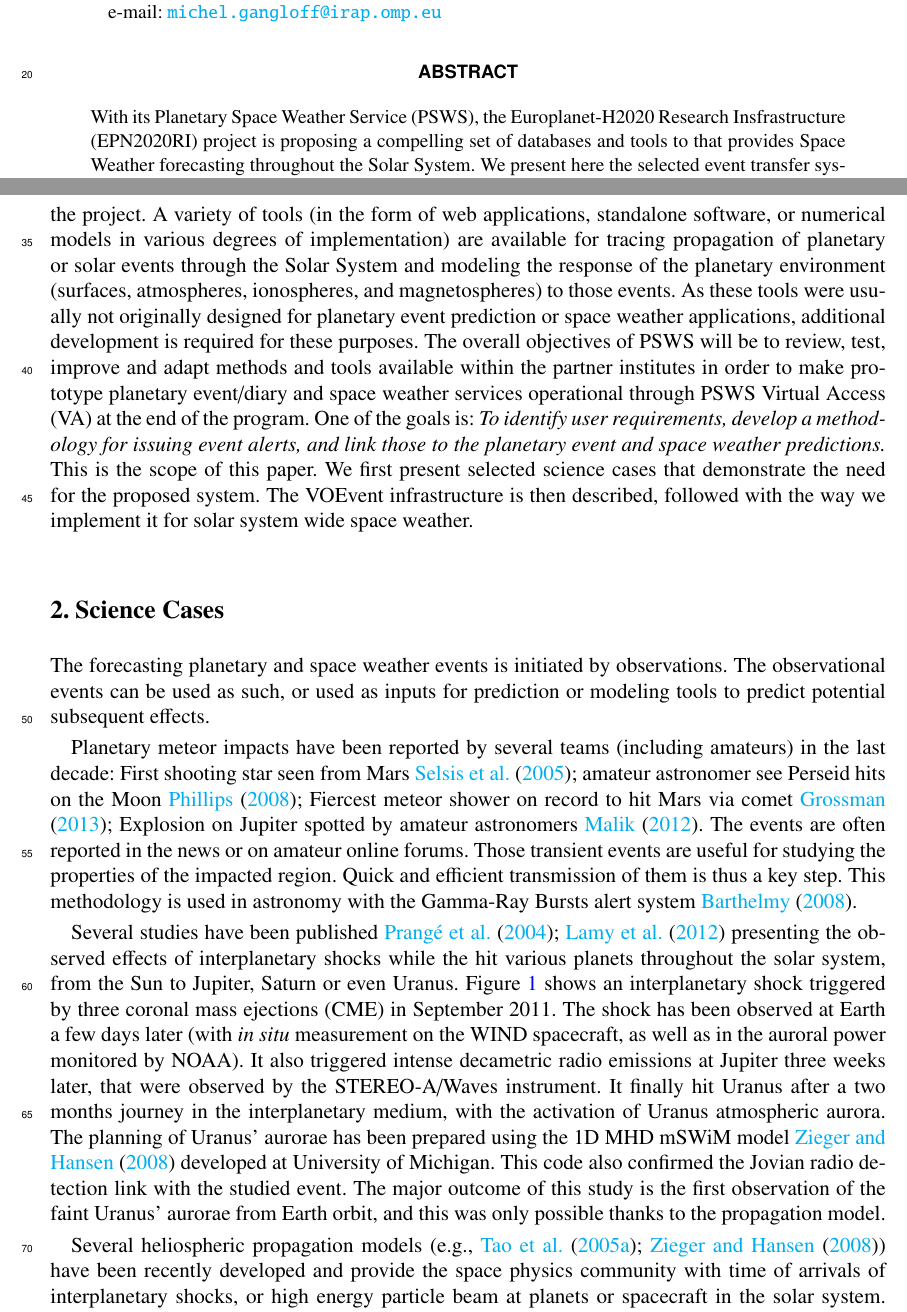
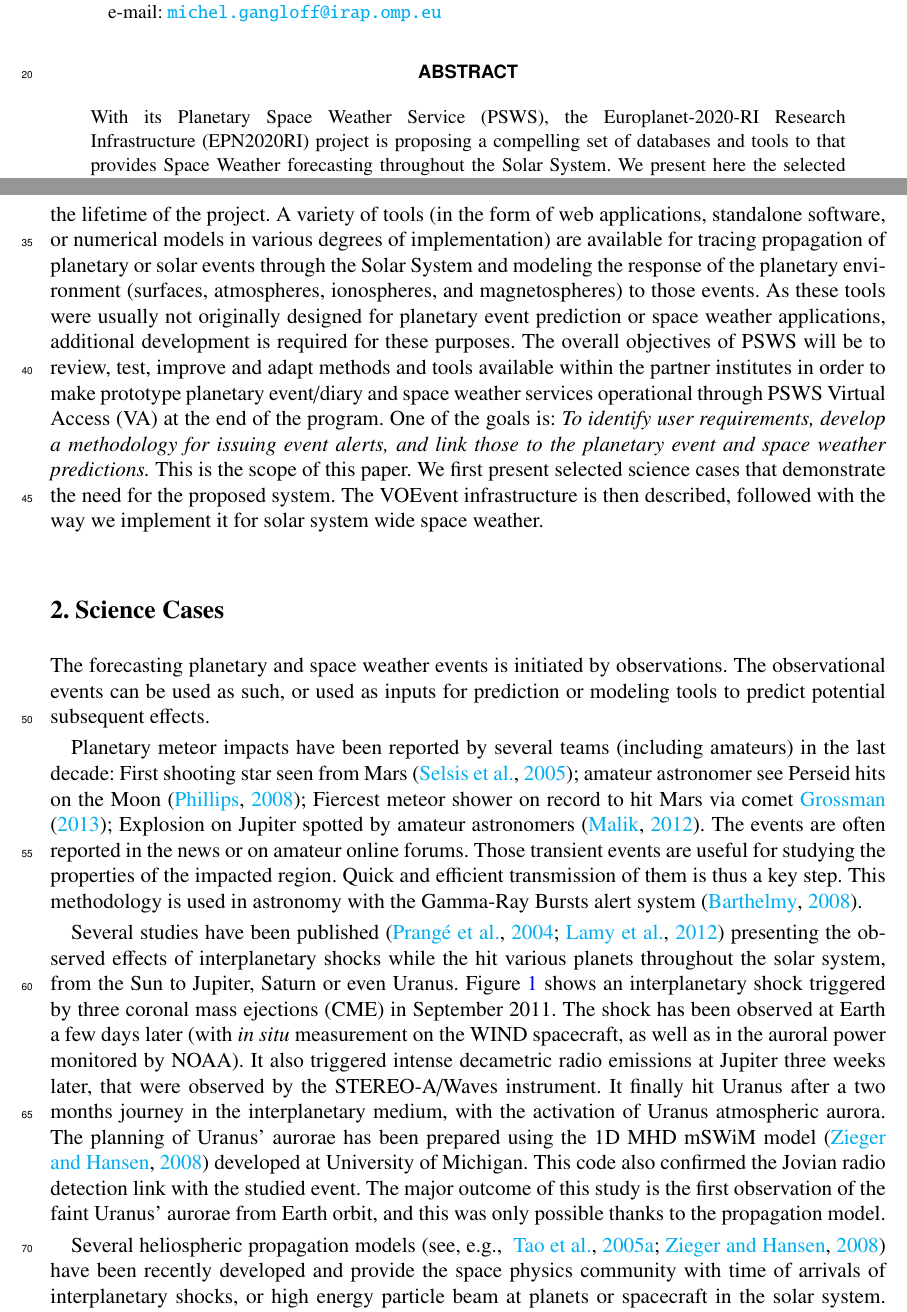
Before and after one commit to BaptisteCecconi/VOEvent-for-Solar-and-Planetary-Sciences, a LaTeX document (main.tex): two parts of pages 1 and 2 of 14, joined at a grey line, cut so that both start at the same text. Compiled offline with pdfLaTeX.

Commit message:
Updates from Overleaf

```diff
--- a/main.tex
+++ b/main.tex
@@ -81,22 +81,22 @@
    \keywords{Planets -- Space Weather -- Virtual Observatory -- Software}
 
 \begin{abstract}
-{With its Planetary Space Weather Service (PSWS), the Europlanet-H2020 Research Insfrastructure (EPN2020RI) project is proposing a compelling set of databases and tools to that provides Space Weather forecasting throughout the Solar System. We present here the selected event transfer system (VOEvent). We describe the user requirements, develop the way to implement event alerts, and chain those to the 1) planetary event and 2) planetary space weather predictions. The service of alerts is developed with the objective to facilitate discovery or prediction announcements within the PSWS user community in order to watch or warn against specific events. The ultimate objective is to set up dedicated amateur and/or professional observation campaigns, diffuse contextual information for science data analysis, and enable safety operations of planet-orbiting spacecraft against the risks of impacts from meteors or solar wind disturbances.}
+{With its Planetary Space Weather Service (PSWS), the Europlanet-2020-RI Research Infrastructure (EPN2020RI) project is proposing a compelling set of databases and tools to that provides Space Weather forecasting throughout the Solar System. We present here the selected event transfer system (VOEvent). We describe the user requirements, develop the way to implement event alerts, and chain those to the 1) planetary event and 2) planetary space weather predictions. The service of alerts is developed with the objective to facilitate discovery or prediction announcements within the PSWS user community in order to watch or warn against specific events. The ultimate objective is to set up dedicated amateur and/or professional observation campaigns, diffuse contextual information for science data analysis, and enable safety operations of planet-orbiting spacecraft against the risks of impacts from meteors or solar wind disturbances.}
 \end{abstract}
 
    \maketitle
 
 \section{Introduction}
-The PSWS (Planetary Space Weather Service) Joint Research Activities (JRA) will set up the infrastructure necessary to transition to a full planetary space weather service within the lifetime of the project. A variety of tools (in the form of web applications, standalone software, or numerical models in various degrees of implementation) are available for tracing propagation of planetary or solar events through the Solar System and modeling the response of the planetary environment (surfaces, atmospheres, ionospheres, and magnetospheres) to those events. As these tools were usually not originally designed for planetary event prediction or space weather applications, additional development is required for these purposes. The overall objectives of PSWS will be to review, test, improve and adapt methods and tools available within the partner institutes in order to make prototype planetary event/diary and space weather services operational through PSWS Virtual Access (VA) at the end of the program. One of the goals is: \emph{To identify user requirements, develop a methodology for issuing event alerts, and link those to the planetary event and space weather predictions.} This is the scope of this paper. We first present selected science cases that demonstrate the need for the proposed system. The VOEvent infrastructure is then described, followed with the way we implement it for solar system wide space weather.
+The PSWS (Planetary Space Weather Service) \citep{2018P&SS..150...50A} Joint Research Activities (JRA) will set up the infrastructure necessary to transition to a full planetary space weather service within the lifetime of the project. A variety of tools (in the form of web applications, standalone software, or numerical models in various degrees of implementation) are available for tracing propagation of planetary or solar events through the Solar System and modeling the response of the planetary environment (surfaces, atmospheres, ionospheres, and magnetospheres) to those events. As these tools were usually not originally designed for planetary event prediction or space weather applications, additional development is required for these purposes. The overall objectives of PSWS will be to review, test, improve and adapt methods and tools available within the partner institutes in order to make prototype planetary event/diary and space weather services operational through PSWS Virtual Access (VA) at the end of the program. One of the goals is: \emph{To identify user requirements, develop a methodology for issuing event alerts, and link those to the planetary event and space weather predictions.} This is the scope of this paper. We first present selected science cases that demonstrate the need for the proposed system. The VOEvent infrastructure is then described, followed with the way we implement it for solar system wide space weather.
 
 \section{Science Cases}
 The forecasting planetary and space weather events is initiated by observations. The observational events can be used as such, or used as inputs for prediction or modeling tools to predict potential subsequent effects.
 
-Planetary meteor impacts have been reported by several teams (including amateurs) in the last decade: First shooting star seen from Mars \cite{Selsis05}; amateur astronomer see Perseid hits on the Moon \cite{Spellman08}; Fiercest meteor shower on record to hit Mars via comet \cite{Grossman13}; Explosion on Jupiter spotted by amateur astronomers \cite{Malik12}. The events are often reported in the news or on amateur online forums. Those transient events are useful for studying the properties of the impacted region. Quick and efficient transmission of them is thus a key step. This methodology is used in astronomy with the Gamma-Ray Bursts alert system \cite{barthelmy08}.
+Planetary meteor impacts have been reported by several teams (including amateurs) in the last decade: First shooting star seen from Mars \citep{Selsis05}; amateur astronomer see Perseid hits on the Moon \citep{Spellman08}; Fiercest meteor shower on record to hit Mars via comet \cite{Grossman13}; Explosion on Jupiter spotted by amateur astronomers \citep{Malik12}. The events are often reported in the news or on amateur online forums. Those transient events are useful for studying the properties of the impacted region. Quick and efficient transmission of them is thus a key step. This methodology is used in astronomy with the Gamma-Ray Bursts alert system \citep{barthelmy08}.
 
-Several studies have been published \cite{prange04,Lamy12} presenting the observed effects of interplanetary shocks while the hit various planets throughout the solar system, from the Sun to Jupiter, Saturn or even Uranus. Figure \ref{fig:ips-uranus} shows an interplanetary shock triggered by three coronal mass ejections (CME) in September 2011. The shock has been observed at Earth a few days later (with {\it in situ} measurement on the WIND spacecraft, as well as in the auroral power monitored by NOAA). It also triggered intense decametric radio emissions at Jupiter three weeks later, that were observed by the STEREO-A/Waves instrument. It finally hit Uranus after a two months journey in the interplanetary medium, with the activation of Uranus atmospheric aurora. The planning of Uranus' aurorae has been prepared using the 1D MHD mSWiM model \cite{zieger08} developed at University of Michigan. This code also confirmed the Jovian radio detection link with the studied event. The major outcome of this study is the first observation of the faint Uranus' aurorae from Earth orbit, and this was only possible thanks to the propagation model.
+Several studies have been published \citep{prange04,Lamy12} presenting the observed effects of interplanetary shocks while the hit various planets throughout the solar system, from the Sun to Jupiter, Saturn or even Uranus. Figure \ref{fig:ips-uranus} shows an interplanetary shock triggered by three coronal mass ejections (CME) in September 2011. The shock has been observed at Earth a few days later (with {\it in situ} measurement on the WIND spacecraft, as well as in the auroral power monitored by NOAA). It also triggered intense decametric radio emissions at Jupiter three weeks later, that were observed by the STEREO-A/Waves instrument. It finally hit Uranus after a two months journey in the interplanetary medium, with the activation of Uranus atmospheric aurora. The planning of Uranus' aurorae has been prepared using the 1D MHD mSWiM model \citep{zieger08} developed at University of Michigan. This code also confirmed the Jovian radio detection link with the studied event. The major outcome of this study is the first observation of the faint Uranus' aurorae from Earth orbit, and this was only possible thanks to the propagation model.
 
-Several heliospheric propagation models (e.g., \cite{Tao05,zieger08}) have been recently developed and provide the space physics community with time of arrivals of interplanetary shocks, or high energy particle beam at planets or spacecraft in the solar system. Online tools and repositories are providing access to heliospheric simulation runs. The Coordinated Community Modeling Center (CCMC\footnote{CCMC. \url{http://ccmc.gsfc.nasa.gov}}) is a run on demand service center with several propagation models available. Users can also use simulation runs that were previously computed. The French Plasma Physics Data Centre (CDPP\footnote{CDPP. \url{http://www.cdpp.eu}}) is providing precomputed simulation runs in his AMDA (Automated Multi Dataset Analysis) tool\footnote{CDPP-AMDA. \url{http://amda.cdpp.eu}} as time series of predicted Solar Wind parameters at the place of the various spacecraft and planets. It also proposes a Propagation Tool\footnote{CDPP Propagation Tool. \url{http://propagationtool.cdpp.eu}} that uses both simulation and observational products to derive time of arrivals of Solar Wind events at the place of the various spacecraft and planets (see Figure \ref{fig:cdpp-proptool}).
+Several heliospheric propagation models \citep[see, e.g., ][]{Tao05,zieger08} have been recently developed and provide the space physics community with time of arrivals of interplanetary shocks, or high energy particle beam at planets or spacecraft in the solar system. Online tools and repositories are providing access to heliospheric simulation runs. The Coordinated Community Modeling Center (CCMC\footnote{CCMC. \url{http://ccmc.gsfc.nasa.gov}}) is a run on demand service center with several propagation models available. Users can also use simulation runs that were previously computed. The French Plasma Physics Data Centre (CDPP\footnote{CDPP. \url{http://www.cdpp.eu}}) is providing precomputed simulation runs in his AMDA (Automated Multi Dataset Analysis) tool\footnote{CDPP-AMDA. \url{http://amda.cdpp.eu}} as time series of predicted Solar Wind parameters at the place of the various spacecraft and planets. It also proposes a Propagation Tool\footnote{CDPP Propagation Tool. \url{http://propagationtool.cdpp.eu}} that uses both simulation and observational products to derive time of arrivals of Solar Wind events at the place of the various spacecraft and planets (see Figure \ref{fig:cdpp-proptool}).
 
 \begin{figure}
 \centering\includegraphics[width=\linewidth]{pasted-image-1213.png}
```
Also changed, not shown: voevent.bib (+18 -0 lines).
